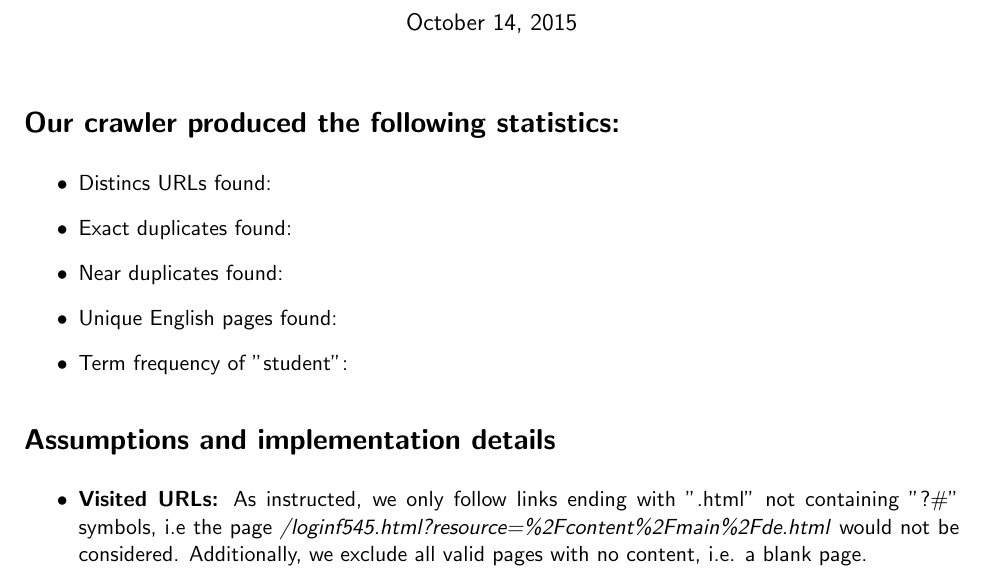
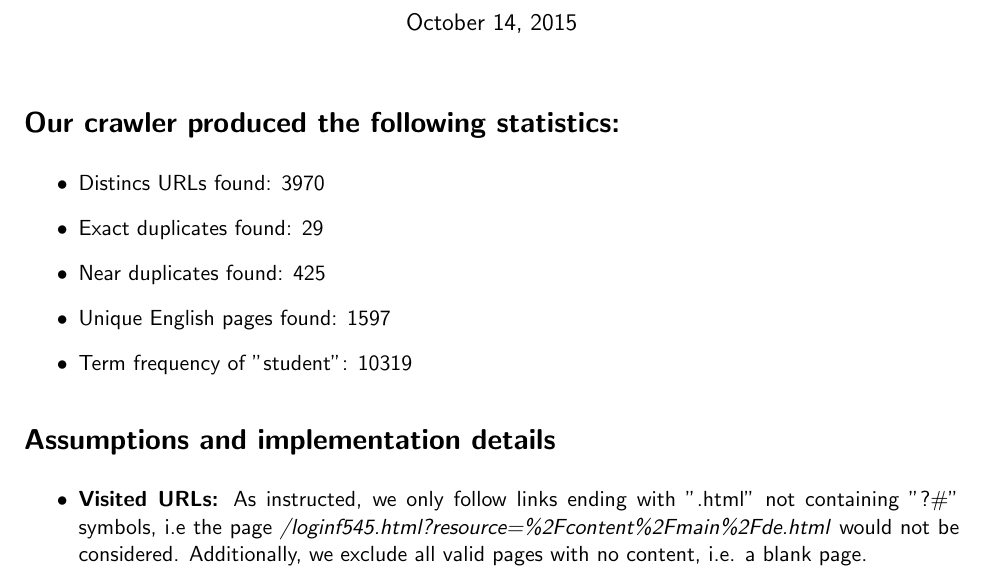
Before and after one commit to porvaznikmichal/ETH-WebCrawler, a LaTeX document (report.tex): part of the page, cut so that both start at the same text. Compiled offline with pdfLaTeX.

Commit message:
uploading report

```diff
--- a/report.tex
+++ b/report.tex
@@ -26,11 +26,11 @@
 
 \section*{Our crawler produced the following statistics: }
 \begin{itemize}
-  \item Distincs URLs found:
-  \item Exact duplicates found:
-  \item Near duplicates found:
-  \item Unique English pages found:
-  \item Term frequency of "student":
+  \item Distincs URLs found: 3970
+  \item Exact duplicates found: 29
+  \item Near duplicates found: 425
+  \item Unique English pages found: 1597
+  \item Term frequency of "student": 10319
 \end{itemize}
 
 \section*{Assumptions and implementation details }
```
Also changed, not shown: report.pdf.
